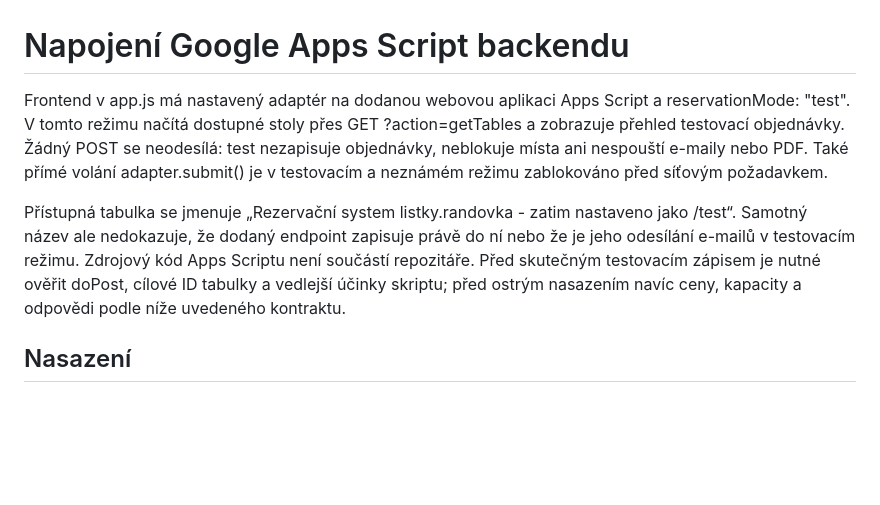
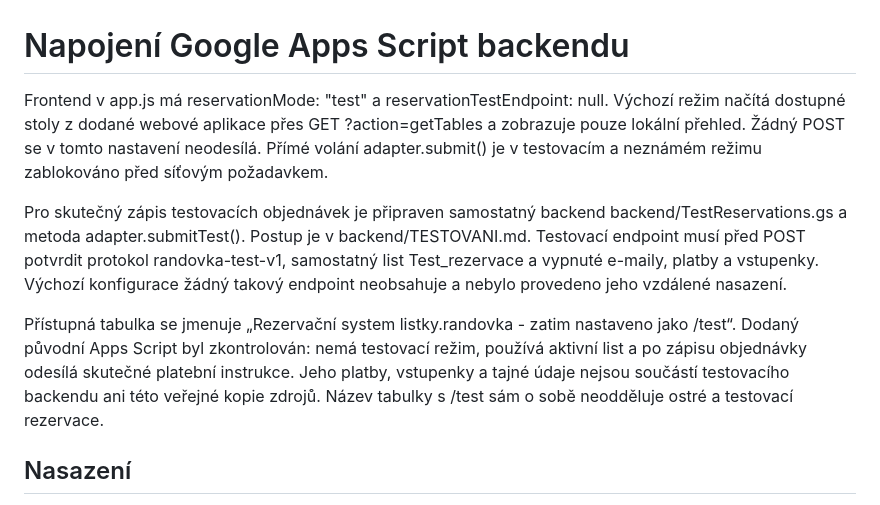
Before and after one commit to kokotmat/olympijska-randovka-MIRA, a Markdown page: BACKEND.md, the part around the change. Rendered like a GitHub page; blank space fills up the shorter version.

Commit message:
Document reviewed live backend and separate test write integration

```diff
--- a/BACKEND.md
+++ b/BACKEND.md
@@ -1,8 +1,10 @@
 # Napojení Google Apps Script backendu
 
-Frontend v app.js má nastavený adaptér na dodanou webovou aplikaci Apps Script a reservationMode: "test". V tomto režimu načítá dostupné stoly přes GET ?action=getTables a zobrazuje přehled testovací objednávky. Žádný POST se neodesílá: test nezapisuje objednávky, neblokuje místa ani nespouští e-maily nebo PDF. Také přímé volání adapter.submit() je v testovacím a neznámém režimu zablokováno před síťovým požadavkem.
+Frontend v app.js má reservationMode: "test" a reservationTestEndpoint: null. Výchozí režim načítá dostupné stoly z dodané webové aplikace přes GET ?action=getTables a zobrazuje pouze lokální přehled. Žádný POST se v tomto nastavení neodesílá. Přímé volání adapter.submit() je v testovacím a neznámém režimu zablokováno před síťovým požadavkem.
 
-Přístupná tabulka se jmenuje „Rezervační system listky.randovka - zatim nastaveno jako /test“. Samotný název ale nedokazuje, že dodaný endpoint zapisuje právě do ní nebo že je jeho odesílání e-mailů v testovacím režimu. Zdrojový kód Apps Scriptu není součástí repozitáře. Před skutečným testovacím zápisem je nutné ověřit doPost, cílové ID tabulky a vedlejší účinky skriptu; před ostrým nasazením navíc ceny, kapacity a odpovědi podle níže uvedeného kontraktu.
+Pro skutečný zápis testovacích objednávek je připraven samostatný backend backend/TestReservations.gs a metoda adapter.submitTest(). Postup je v backend/TESTOVANI.md. Testovací endpoint musí před POST potvrdit protokol randovka-test-v1, samostatný list Test_rezervace a vypnuté e-maily, platby a vstupenky. Výchozí konfigurace žádný takový endpoint neobsahuje a nebylo provedeno jeho vzdálené nasazení.
+
+Přístupná tabulka se jmenuje „Rezervační system listky.randovka - zatim nastaveno jako /test“. Dodaný původní Apps Script byl zkontrolován: nemá testovací režim, používá aktivní list a po zápisu objednávky odesílá skutečné platební instrukce. Jeho platby, vstupenky a tajné údaje nejsou součástí testovacího backendu ani této veřejné kopie zdrojů. Název tabulky s /test sám o sobě neodděluje ostré a testovací rezervace.
 
 ## Nasazení
 
```
